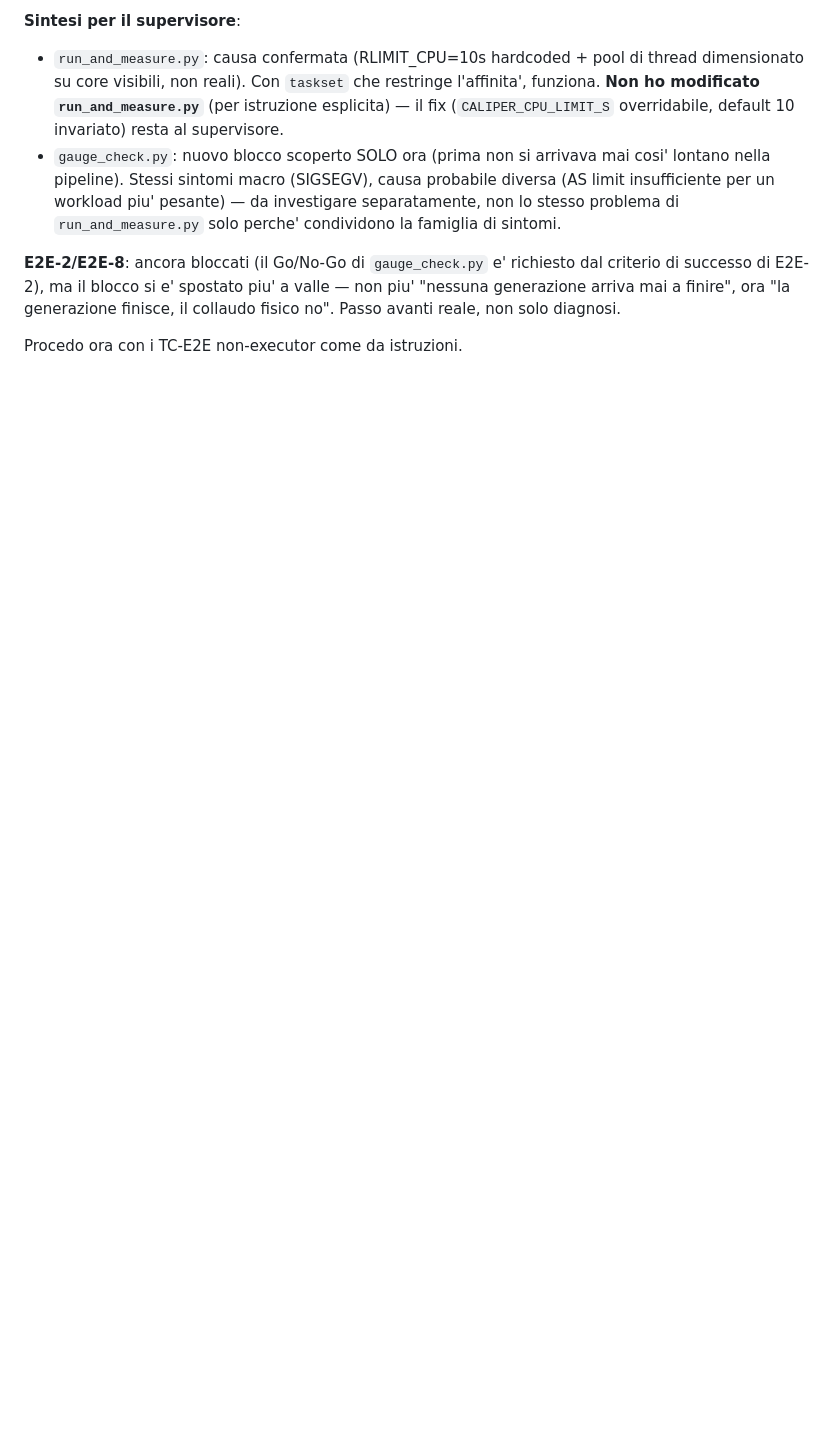
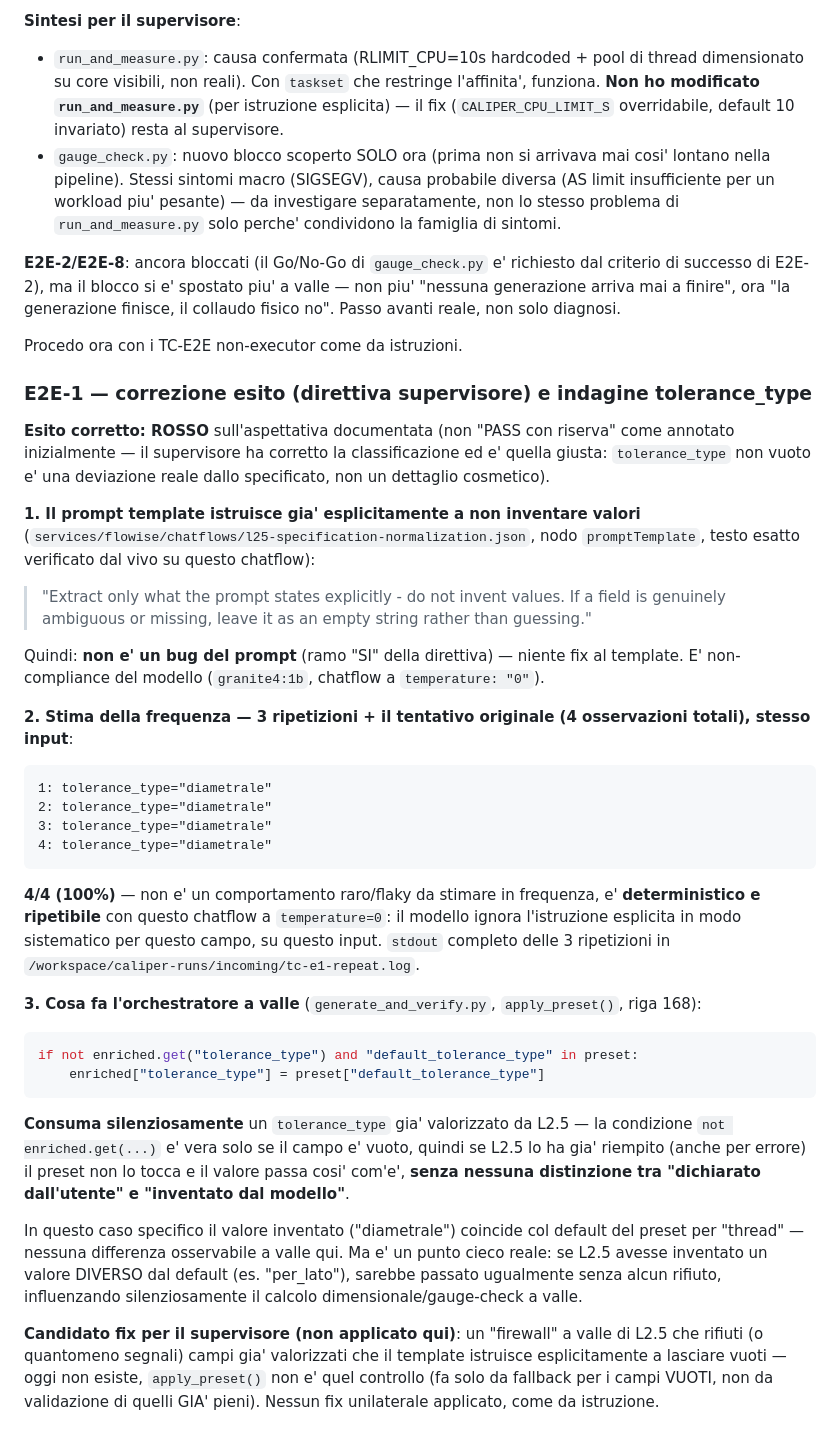
Before and after one commit to danielesalpietro/caliper-cad, a Markdown page: docs/logbook_fase6.md, the part around the change. GitHub-like rendering; blank space fills up the shorter version.

Commit message:
docs(M6-run1): E2E-1 corretto a ROSSO — non-compliance modello 4/4, punto cieco in apply_preset() segnalato

````diff
--- a/docs/logbook_fase6.md
+++ b/docs/logbook_fase6.md
@@ -248,3 +248,68 @@ finire", ora "la generazione finisce, il collaudo fisico no". Passo
 avanti reale, non solo diagnosi.
 
 Procedo ora con i TC-E2E non-executor come da istruzioni.
+
+### E2E-1 — correzione esito (direttiva supervisore) e indagine tolerance_type
+
+**Esito corretto: ROSSO** sull'aspettativa documentata (non
+"PASS con riserva" come annotato inizialmente — il supervisore ha
+corretto la classificazione ed e' quella giusta: `tolerance_type` non
+vuoto e' una deviazione reale dallo specificato, non un dettaglio
+cosmetico).
+
+**1. Il prompt template istruisce gia' esplicitamente a non inventare
+valori** (`services/flowise/chatflows/l25-specification-normalization.json`,
+nodo `promptTemplate`, testo esatto verificato dal vivo su questo
+chatflow):
+
+> "Extract only what the prompt states explicitly - do not invent
+> values. If a field is genuinely ambiguous or missing, leave it as an
+> empty string rather than guessing."
+
+Quindi: **non e' un bug del prompt** (ramo "SI" della direttiva) —
+niente fix al template. E' non-compliance del modello
+(`granite4:1b`, chatflow a `temperature: "0"`).
+
+**2. Stima della frequenza — 3 ripetizioni + il tentativo originale
+(4 osservazioni totali), stesso input**:
+
+```
+1: tolerance_type="diametrale"
+2: tolerance_type="diametrale"
+3: tolerance_type="diametrale"
+4: tolerance_type="diametrale"
+```
+
+**4/4 (100%)** — non e' un comportamento raro/flaky da stimare in
+frequenza, e' **deterministico e ripetibile** con questo chatflow a
+`temperature=0`: il modello ignora l'istruzione esplicita in modo
+sistematico per questo campo, su questo input. `stdout` completo delle
+3 ripetizioni in `/workspace/caliper-runs/incoming/tc-e1-repeat.log`.
+
+**3. Cosa fa l'orchestratore a valle** (`generate_and_verify.py`,
+`apply_preset()`, riga 168):
+
+```python
+if not enriched.get("tolerance_type") and "default_tolerance_type" in preset:
+    enriched["tolerance_type"] = preset["default_tolerance_type"]
+```
+
+**Consuma silenziosamente** un `tolerance_type` gia' valorizzato da
+L2.5 — la condizione `not enriched.get(...)` e' vera solo se il campo
+e' vuoto, quindi se L2.5 lo ha gia' riempito (anche per errore) il
+preset non lo tocca e il valore passa cosi' com'e', **senza nessuna
+distinzione tra "dichiarato dall'utente" e "inventato dal modello"**.
+
+In questo caso specifico il valore inventato ("diametrale") coincide
+col default del preset per "thread" — nessuna differenza osservabile
+a valle qui. Ma e' un punto cieco reale: se L2.5 avesse inventato un
+valore DIVERSO dal default (es. "per_lato"), sarebbe passato ugualmente
+senza alcun rifiuto, influenzando silenziosamente il calcolo
+dimensionale/gauge-check a valle.
+
+**Candidato fix per il supervisore (non applicato qui)**: un
+"firewall" a valle di L2.5 che rifiuti (o quantomeno segnali) campi
+gia' valorizzati che il template istruisce esplicitamente a lasciare
+vuoti — oggi non esiste, `apply_preset()` non e' quel controllo (fa
+solo da fallback per i campi VUOTI, non da validazione di quelli
+GIA' pieni). Nessun fix unilaterale applicato, come da istruzione.
````
